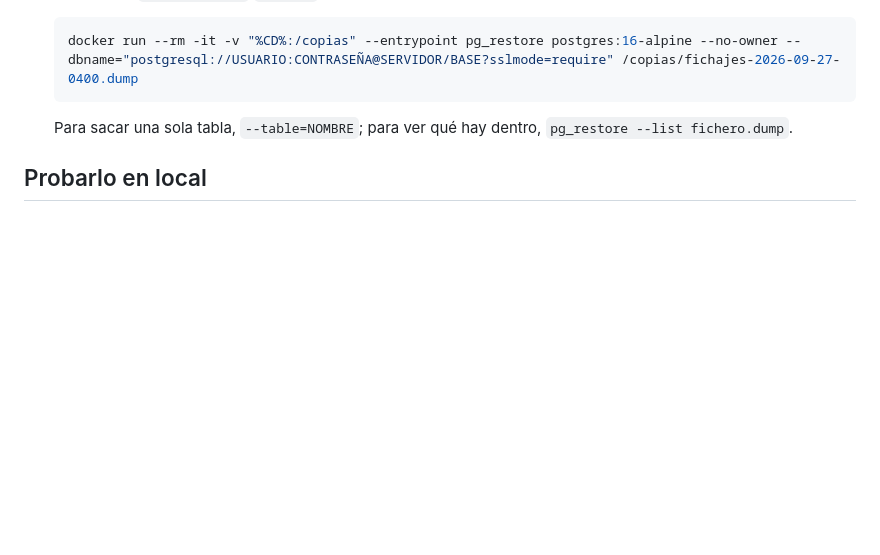
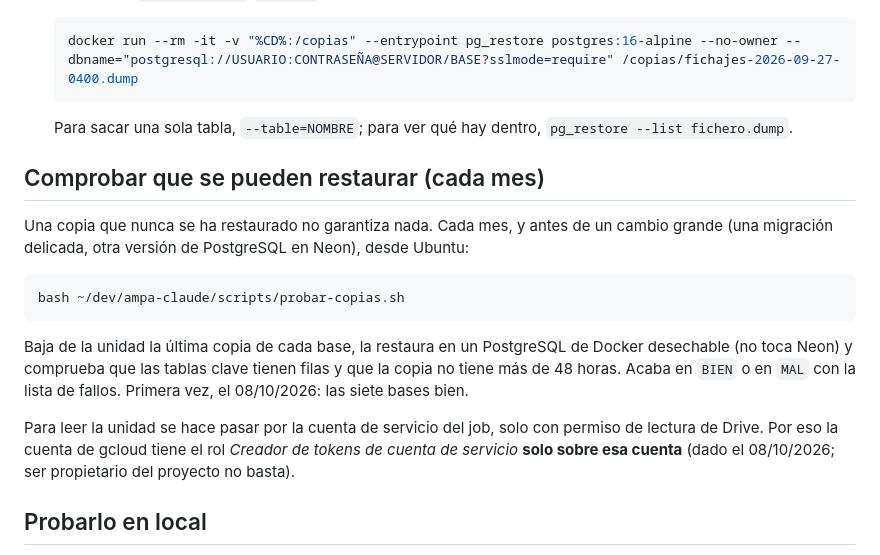
Before and after one commit to ampa-sainz-vicuna/ampa-portal, a Markdown page: deploy/copias/README.md, the part around the change. GitHub-like rendering; blank space fills up the shorter version.

Commit message:
Copias: cómo comprobar cada mes que se restauran
Co-Authored-By: Claude Opus 5.5 <noreply@anthropic.com>

````diff
--- a/deploy/copias/README.md
+++ b/deploy/copias/README.md
@@ -69,6 +69,27 @@ luego se cambia el secreto de la aplicación para que apunte a ella.
    Para sacar una sola tabla, `--table=NOMBRE`; para ver qué hay dentro,
    `pg_restore --list fichero.dump`.
 
+## Comprobar que se pueden restaurar (cada mes)
+
+Una copia que nunca se ha restaurado no garantiza nada. Cada mes, y antes de
+un cambio grande (una migración delicada, otra versión de PostgreSQL en
+Neon), desde Ubuntu:
+
+```bash
+bash ~/dev/ampa-claude/scripts/probar-copias.sh
+```
+
+Baja de la unidad la última copia de cada base, la restaura en un
+PostgreSQL de Docker desechable (no toca Neon) y comprueba que las tablas
+clave tienen filas y que la copia no tiene más de 48 horas. Acaba en `BIEN`
+o en `MAL` con la lista de fallos. Primera vez, el 08/10/2026: las siete
+bases bien.
+
+Para leer la unidad se hace pasar por la cuenta de servicio del job, solo con
+permiso de lectura de Drive. Por eso la cuenta de gcloud tiene el rol
+*Creador de tokens de cuenta de servicio* **solo sobre esa cuenta** (dado el
+08/10/2026; ser propietario del proyecto no basta).
+
 ## Probarlo en local
 
 Sin `DRIVE_FOLDER_ID`, las copias se dejan en `/copias`. Contra la base de
````
